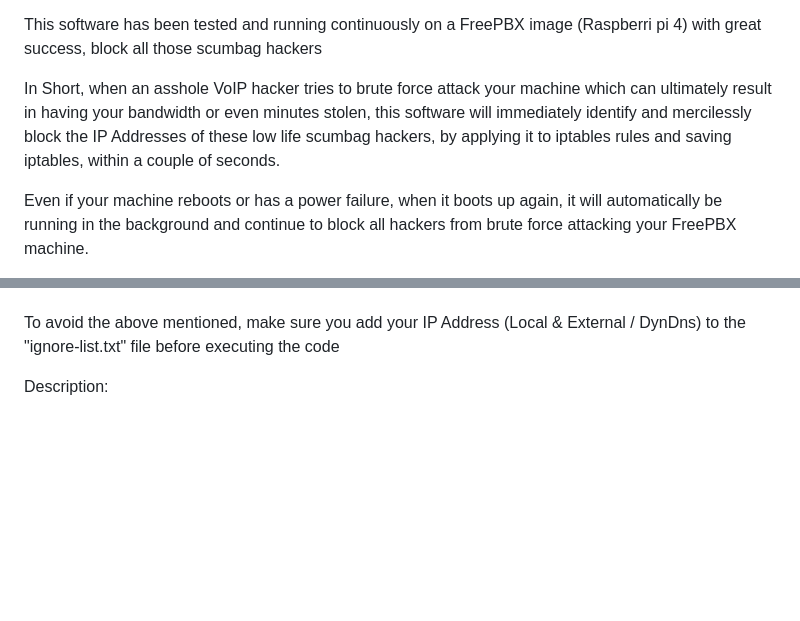
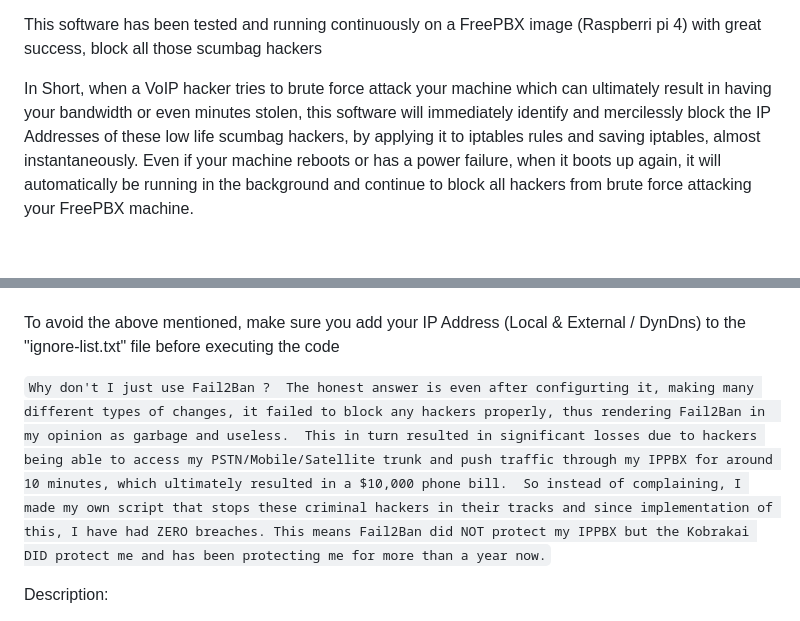
Before and after one commit to fxpro32/kobrakai, a Markdown page: README.md, 2 parts joined by grey strips. Drawn GitHub-style; blank space fills up the shorter version.

````diff
--- a/README.md
+++ b/README.md
@@ -16,10 +16,9 @@ NOTE: DEBUG Feature should be with the following usage: [python3 kobrakai-v1.py
 
 This software has been tested and running continuously on a FreePBX image (Raspberri pi 4) with great success, block all those scumbag hackers
 
-In Short, when an asshole VoIP hacker tries to brute force attack your machine which can ultimately result in having your bandwidth or even minutes
+In Short, when a VoIP hacker tries to brute force attack your machine which can ultimately result in having your bandwidth or even minutes
 stolen, this software will immediately identify and mercilessly block the IP Addresses of these low life scumbag hackers, by applying it to iptables
-rules and saving iptables, within a couple of seconds.
-
+rules and saving iptables, almost instantaneously.
 Even if your machine reboots or has a power failure, when it boots up again, it will automatically be running in the background and
 continue to block all hackers from brute force attacking your FreePBX machine.
 
@@ -35,6 +34,7 @@ Note: {ip} = your IP Address (either local or external or both), depending on wh
 
 To avoid the above mentioned, make sure you add your IP Address (Local & External / DynDns) to the "ignore-list.txt" file before executing the code
 
+```Why don't I just use Fail2Ban ?  The honest answer is even after configurting it, making many different types of changes, it failed to block any hackers properly, thus rendering Fail2Ban in  my opinion as garbage and useless.  This in turn resulted in significant losses due to hackers being able to access my PSTN/Mobile/Satellite trunk and push traffic through my IPPBX for around 10 minutes, which ultimately resulted in a $10,000 phone bill.  So instead of complaining, I made my own script that stops these criminal hackers in their tracks and since implementation of this, I have had ZERO breaches. This means Fail2Ban did NOT protect my IPPBX but the Kobrakai DID protect me and has been protecting me for more than a year now.```
 
 Description:
 
````
